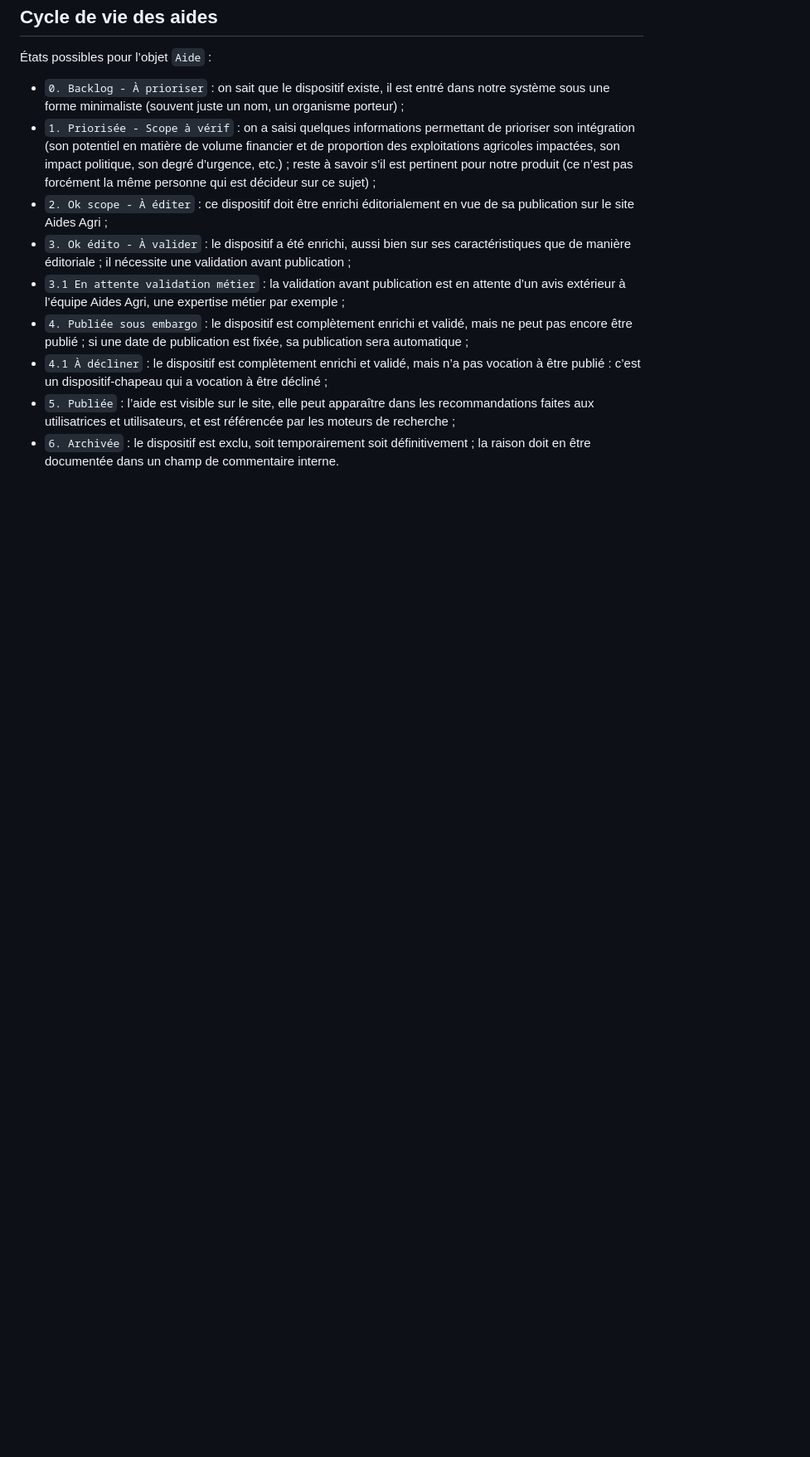
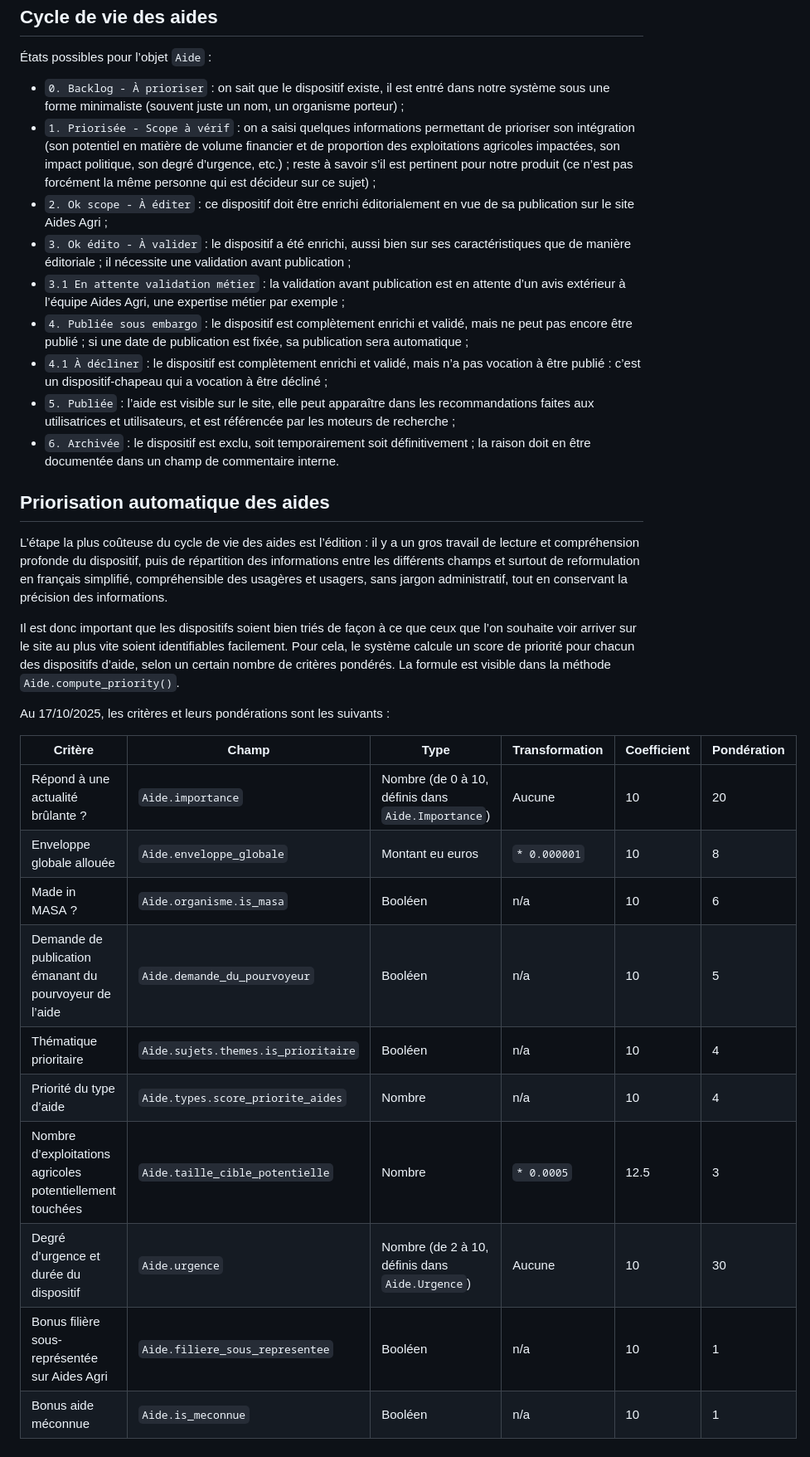
Before and after one commit to hashim21223445/aides-agri, a Markdown page: apps/aides/README.md, the part around the change. Shown at 83% size. Rendered like a GitHub page; blank space fills up the shorter version.

Commit message:
docs(aides): priority algorithm (#213)

```diff
--- a/apps/aides/README.md
+++ b/apps/aides/README.md
@@ -47,3 +47,25 @@ Notes :
 * `4.1 À décliner` : le dispositif est complètement enrichi et validé, mais n’a pas vocation à être publié : c’est un dispositif-chapeau qui a vocation à être décliné ;
 * `5. Publiée` : l’aide est visible sur le site, elle peut apparaître dans les recommandations faites aux utilisatrices et utilisateurs, et est référencée par les moteurs de recherche ;
 * `6. Archivée` : le dispositif est exclu, soit temporairement soit définitivement ; la raison doit en être documentée dans un champ de commentaire interne.
+
+## Priorisation automatique des aides
+
+L’étape la plus coûteuse du cycle de vie des aides est l’édition : il y a un gros travail de lecture et compréhension profonde du dispositif, puis de répartition des informations entre les différents champs et surtout de reformulation en français simplifié, compréhensible des usagères et usagers, sans jargon administratif, tout en conservant la précision des informations.
+
+Il est donc important que les dispositifs soient bien triés de façon à ce que ceux que l’on souhaite voir arriver sur le site au plus vite soient identifiables facilement. Pour cela, le système calcule un score de priorité pour chacun des dispositifs d’aide, selon un certain nombre de critères pondérés. La formule est visible dans la méthode `Aide.compute_priority()`.
+
+Au 17/10/2025, les critères et leurs pondérations sont les suivants :
+
+
+| Critère | Champ | Type | Transformation | Coefficient | Pondération |
+| ------- | ----- | ---- | -------------- | ----------- | ----------- |
+| Répond à une actualité brûlante ? | `Aide.importance` | Nombre (de 0 à 10, définis dans `Aide.Importance`) | Aucune | 10 | 20 |
+| Enveloppe globale allouée | `Aide.enveloppe_globale` | Montant eu euros | `* 0.000001` | 10 | 8 |
+| Made in MASA ? | `Aide.organisme.is_masa` | Booléen | n/a | 10 | 6 |
+| Demande de publication émanant du pourvoyeur de l’aide | `Aide.demande_du_pourvoyeur` | Booléen | n/a | 10 | 5 |
+| Thématique prioritaire | `Aide.sujets.themes.is_prioritaire` | Booléen | n/a | 10 | 4 |
+| Priorité du type d’aide | `Aide.types.score_priorite_aides` | Nombre | n/a | 10 | 4 |
+| Nombre d’exploitations agricoles potentiellement touchées | `Aide.taille_cible_potentielle` | Nombre | `* 0.0005` | 12.5 | 3 |
+| Degré d’urgence et durée du dispositif | `Aide.urgence` | Nombre (de 2 à 10, définis dans `Aide.Urgence`) | Aucune | 10 | 30 |
+| Bonus filière sous-représentée sur Aides Agri | `Aide.filiere_sous_representee` | Booléen | n/a | 10 | 1 |
+| Bonus aide méconnue | `Aide.is_meconnue` | Booléen | n/a | 10 | 1 |
```
